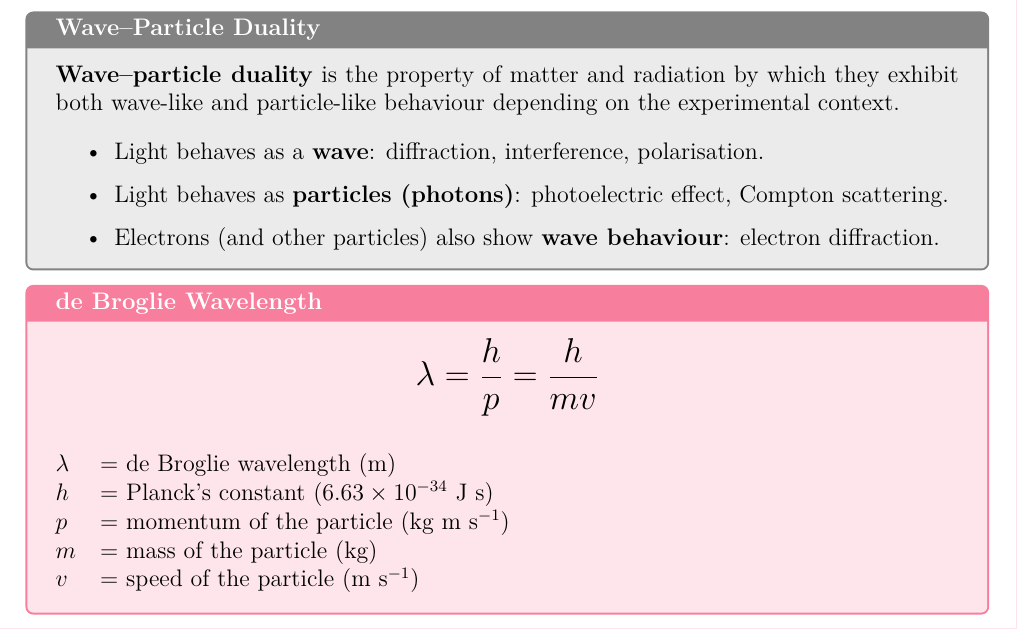
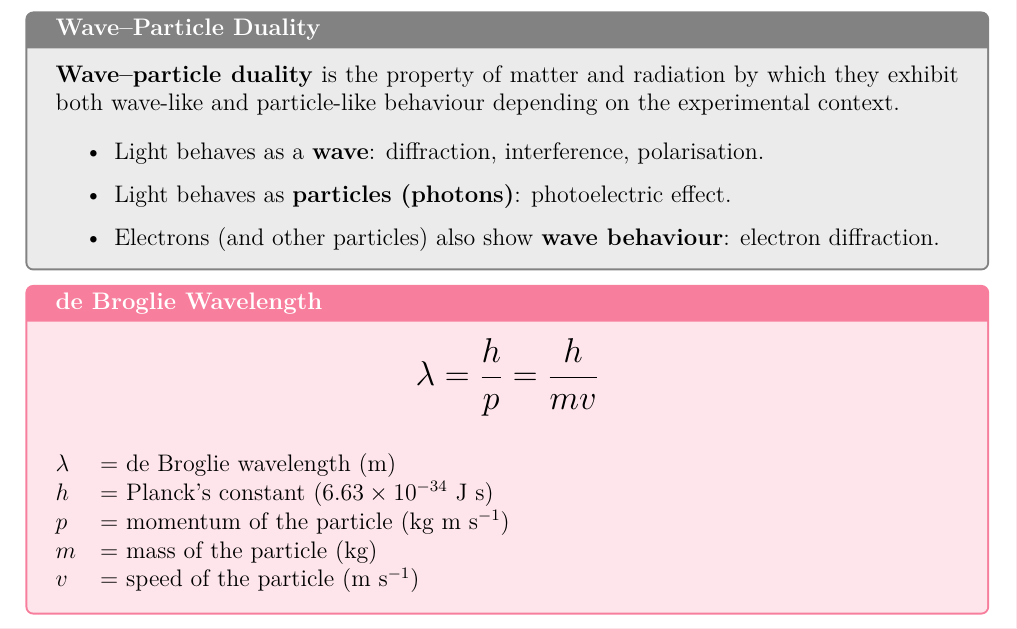
Before and after one commit to sirioq/CIE-A-level-Revision-Guide, a LaTeX document (topic_22/topic_22_standalone.tex, which reads topic_22/topic_22.tex): part of page 4 of 14, cut so that both start at the same text. Compiled offline with pdfLaTeX.

Commit message:
Update wave-particle duality definition
Removed Compton scattering from the particle behavior of light.

```diff
--- a/topic_22/topic_22.tex
+++ b/topic_22/topic_22.tex
@@ -162,7 +162,7 @@ Measuring $V_s$ at different frequencies allows $h$ and $\phi$ to be determined
 \textbf{Wave--particle duality} is the property of matter and radiation by which they exhibit both wave-like and particle-like behaviour depending on the experimental context.
 \begin{itemize}[itemsep=2pt]
   \item Light behaves as a \textbf{wave}: diffraction, interference, polarisation.
-  \item Light behaves as \textbf{particles (photons)}: photoelectric effect, Compton scattering.
+  \item Light behaves as \textbf{particles (photons)}: photoelectric effect.
   \item Electrons (and other particles) also show \textbf{wave behaviour}: electron diffraction.
 \end{itemize}
 \end{definitionbox}
```
